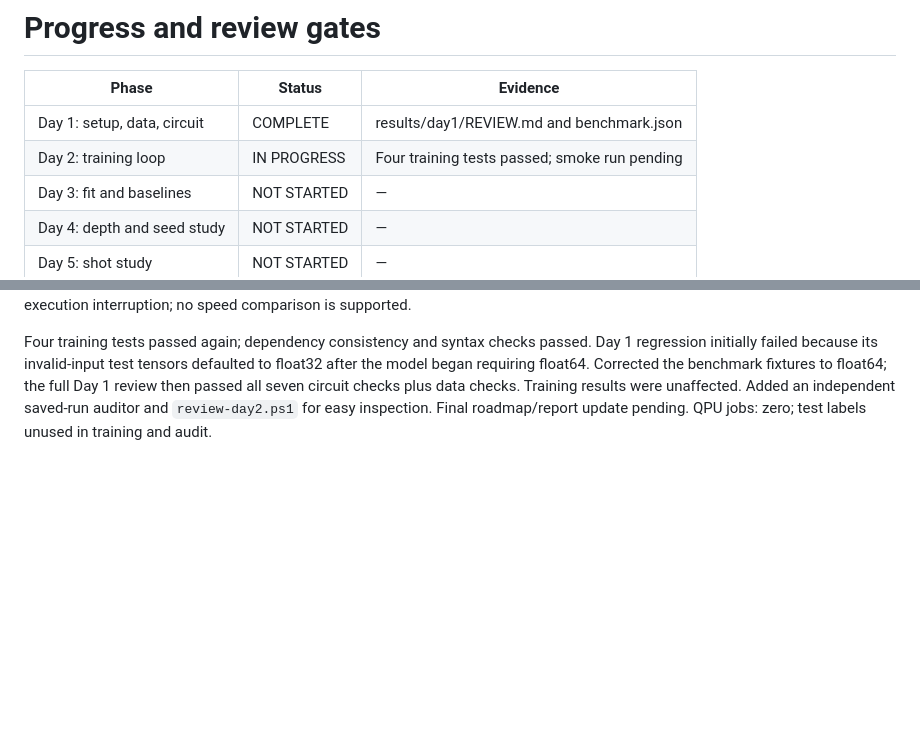
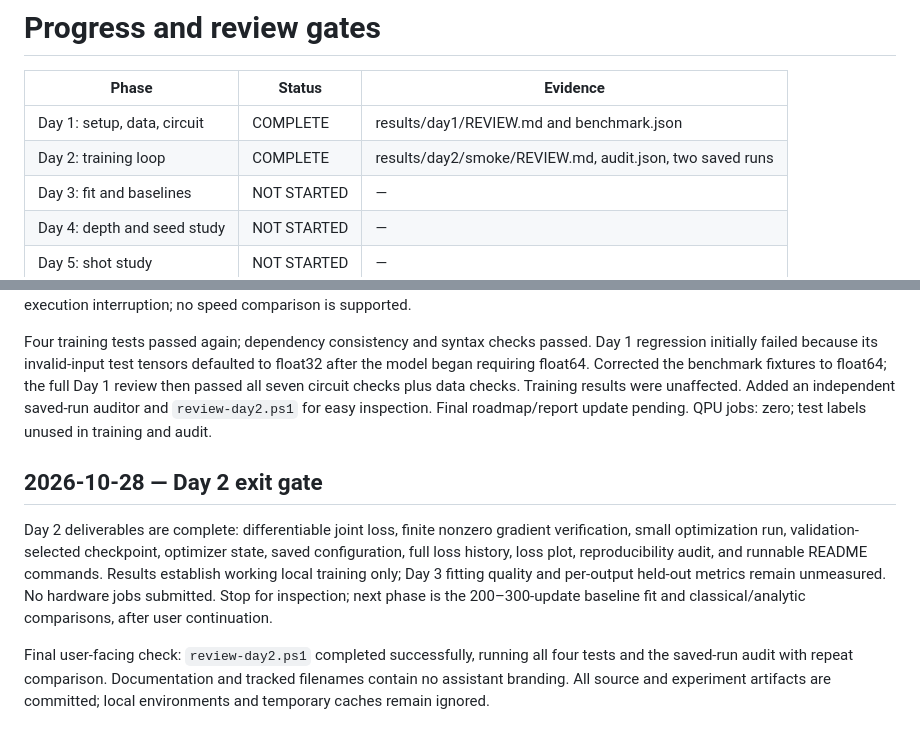
Before and after one commit to BenjieN07/QCL_project, a Markdown page: PROGRESS.md, 2 parts joined by grey strips. Drawn GitHub-style; blank space fills up the shorter version.

Commit message:
docs: complete Day 2 evidence report and review gate

```diff
--- a/PROGRESS.md
+++ b/PROGRESS.md
@@ -3,7 +3,7 @@
 | Phase | Status | Evidence |
 |---|---|---|
 | Day 1: setup, data, circuit | COMPLETE | results/day1/REVIEW.md and benchmark.json |
-| Day 2: training loop | IN PROGRESS | Four training tests passed; smoke run pending |
+| Day 2: training loop | COMPLETE | results/day2/smoke/REVIEW.md, audit.json, two saved runs |
 | Day 3: fit and baselines | NOT STARTED | — |
 | Day 4: depth and seed study | NOT STARTED | — |
 | Day 5: shot study | NOT STARTED | — |
@@ -45,3 +45,9 @@ Implemented joint regression loss (sample mean of summed output errors), checked
 Completed two independent 30-update runs. Initial training loss 1.9499409826430554, final 0.5813342418080726 (70.1871% reduction). Selected step 26 by validation loss 0.6783771668649673. Minimum gradient norm 0.13706087841433165. Checkpoint reload reproduced its training and validation losses. The audit confirmed identical full loss/gradient histories and checkpoint weights across both runs. Preserved both runs under `results/day2/smoke` and `results/day2/repeat`, including checkpoints, histories, settings, versions, source hashes, and loss plots. Plot visually inspected. The repeat's elapsed wall time includes a long execution interruption; no speed comparison is supported.
 
 Four training tests passed again; dependency consistency and syntax checks passed. Day 1 regression initially failed because its invalid-input test tensors defaulted to float32 after the model began requiring float64. Corrected the benchmark fixtures to float64; the full Day 1 review then passed all seven circuit checks plus data checks. Training results were unaffected. Added an independent saved-run auditor and `review-day2.ps1` for easy inspection. Final roadmap/report update pending. QPU jobs: zero; test labels unused in training and audit.
+
+## 2026-10-28 — Day 2 exit gate
+
+Day 2 deliverables are complete: differentiable joint loss, finite nonzero gradient verification, small optimization run, validation-selected checkpoint, optimizer state, saved configuration, full loss history, loss plot, reproducibility audit, and runnable README commands. Results establish working local training only; Day 3 fitting quality and per-output held-out metrics remain unmeasured. No hardware jobs submitted. Stop for inspection; next phase is the 200–300-update baseline fit and classical/analytic comparisons, after user continuation.
+
+Final user-facing check: `review-day2.ps1` completed successfully, running all four tests and the saved-run audit with repeat comparison. Documentation and tracked filenames contain no assistant branding. All source and experiment artifacts are committed; local environments and temporary caches remain ignored.
```
Also changed, not shown: QCL_Implementation_Plan.md (+9 -7 lines).
